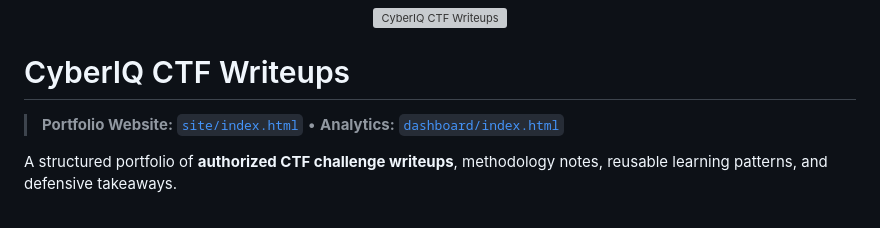
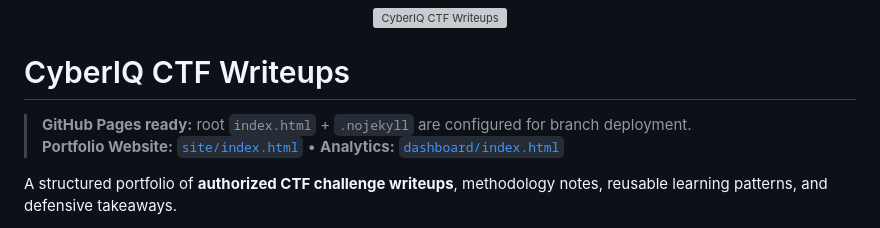
Before and after one commit to hfsduu5-coder/-CTF-Writeups-cyberiq, a Markdown page: README.md, the part around the change. GitHub-like rendering; grey boxes are pictures that could not be loaded.

Commit message:
Document GitHub Pages readiness

```diff
--- a/README.md
+++ b/README.md
@@ -2,6 +2,7 @@
 
 # CyberIQ CTF Writeups
 
+> **GitHub Pages ready:** root `index.html` + `.nojekyll` are configured for branch deployment.
 > **Portfolio Website:** [`site/index.html`](site/index.html) • **Analytics:** [`dashboard/index.html`](dashboard/index.html)
 
 A structured portfolio of **authorized CTF challenge writeups**, methodology notes, reusable learning patterns, and defensive takeaways.
```
